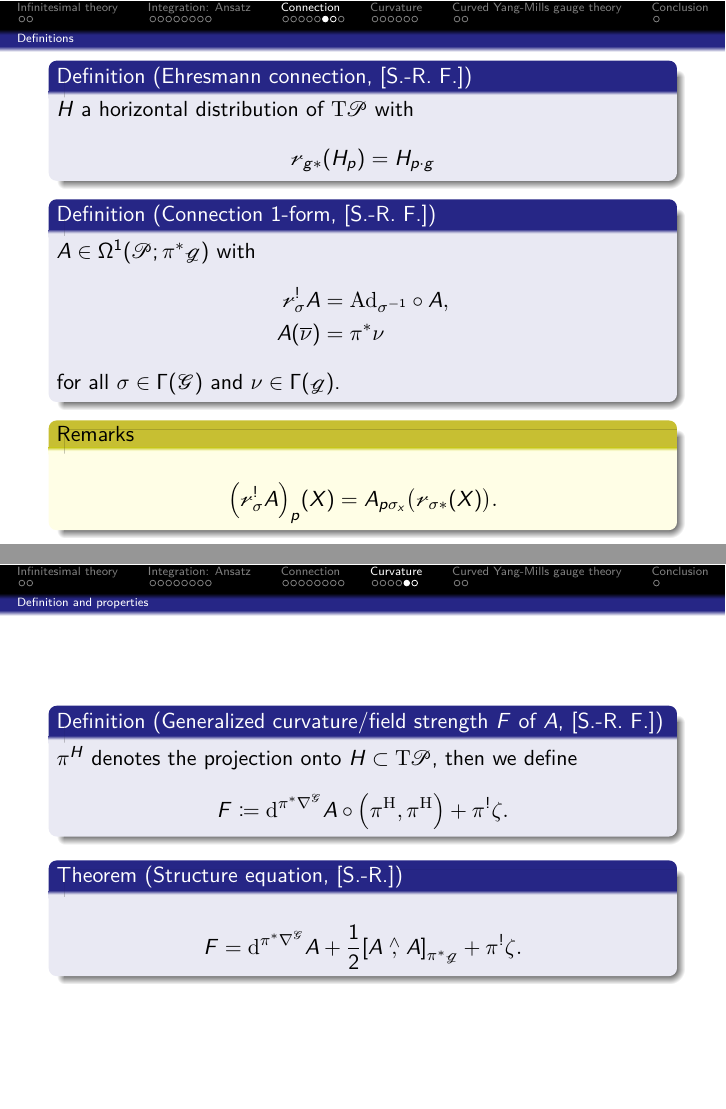
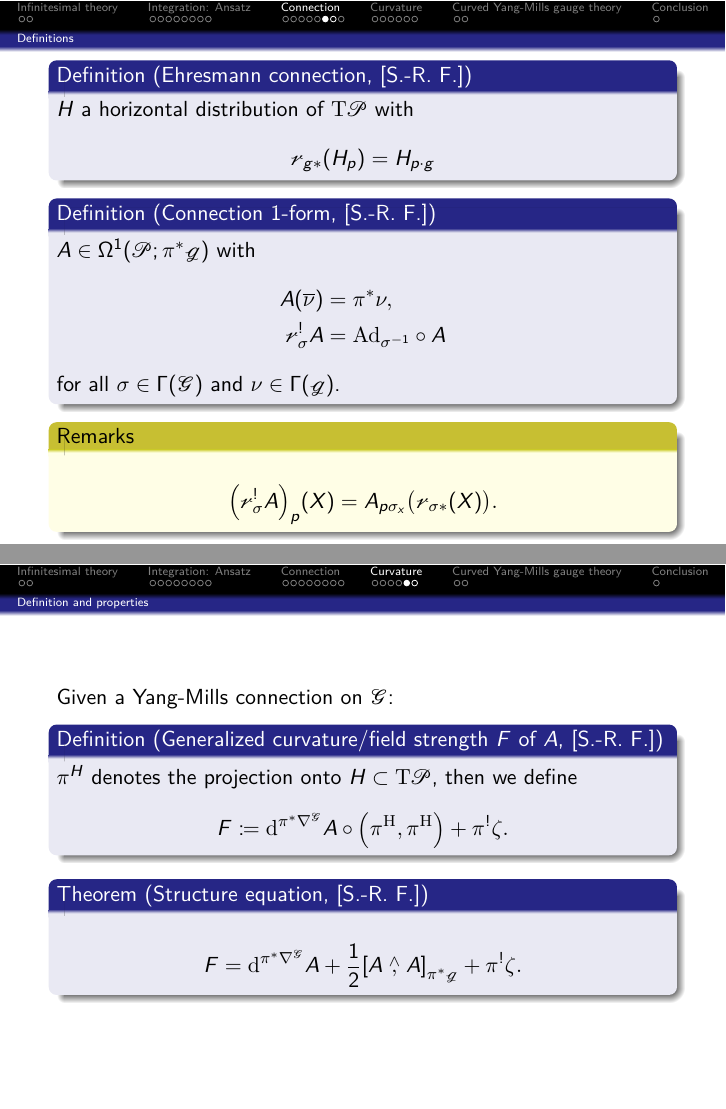
Before and after one commit to Kelrugem/2022-NCTS-Workshop-on-Geometry-and-Physics, LaTeX slides (Talk.tex): pages 27 and 35 of 41, joined at a grey line. Compiled offline with pdfLaTeX.

Commit message:
27 Dec (office)

```diff
--- a/Talk.tex
+++ b/Talk.tex
@@ -928,6 +928,8 @@ such that the compatibility conditions are equivalent to
 {
 \setbeamertemplate{footline}{}
 \begin{frame}
+Given a Yang-Mills connection on $\mathcal{G}$:
+
 \begin{definition}[Generalized curvature/field strength $F$ of $A$, {[S.-R.\ F.]}]
 $\pi^H$ denotes the projection onto $H \subset \mathrm{T}\mathcal{P}$, then we define
 \bas
@@ -938,7 +940,7 @@ F
 \eas
 \end{definition}
 
-\begin{theorem}[Structure equation, {[S.-R.]}]
+\begin{theorem}[Structure equation, {[S.-R.\ F.]}]
 \bas
 F
 =
```
Also changed, not shown: Talk.pdf, Talk.tex (14 more changed lines), 2 other files.
